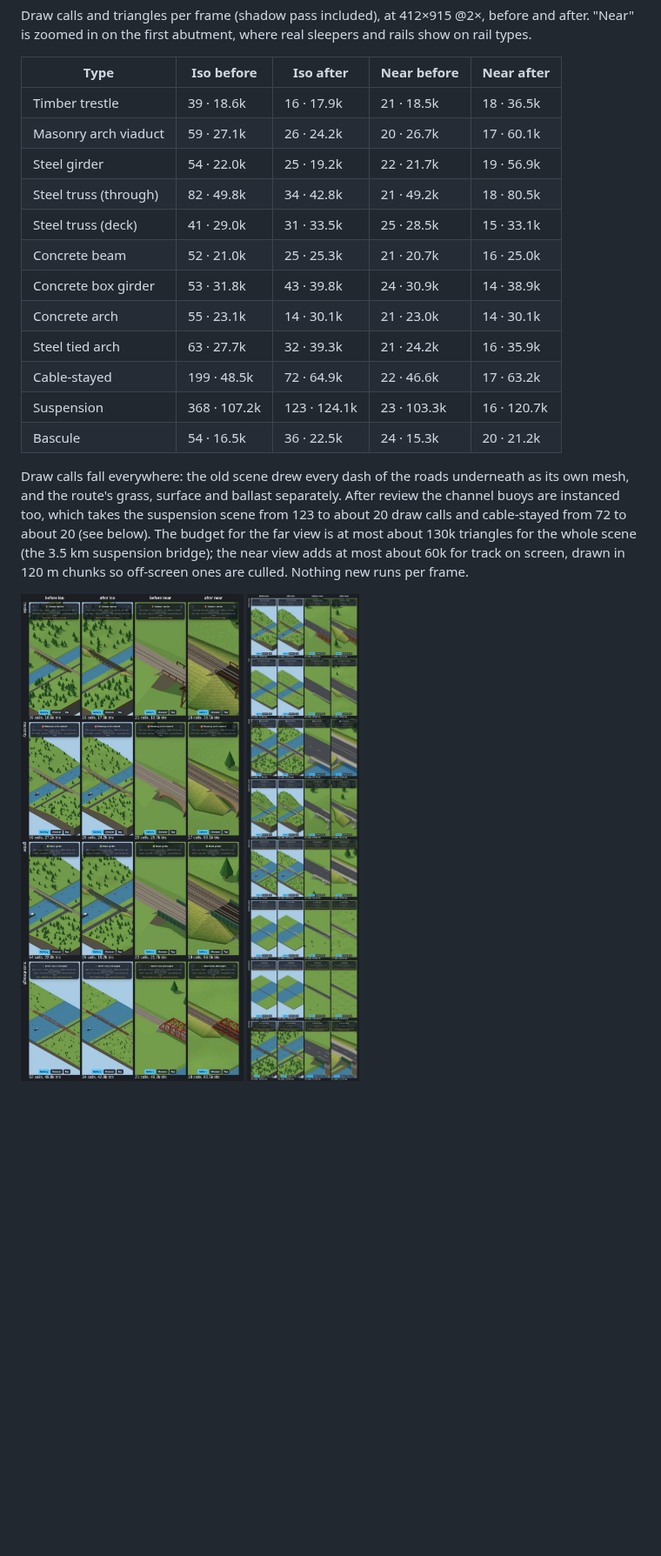
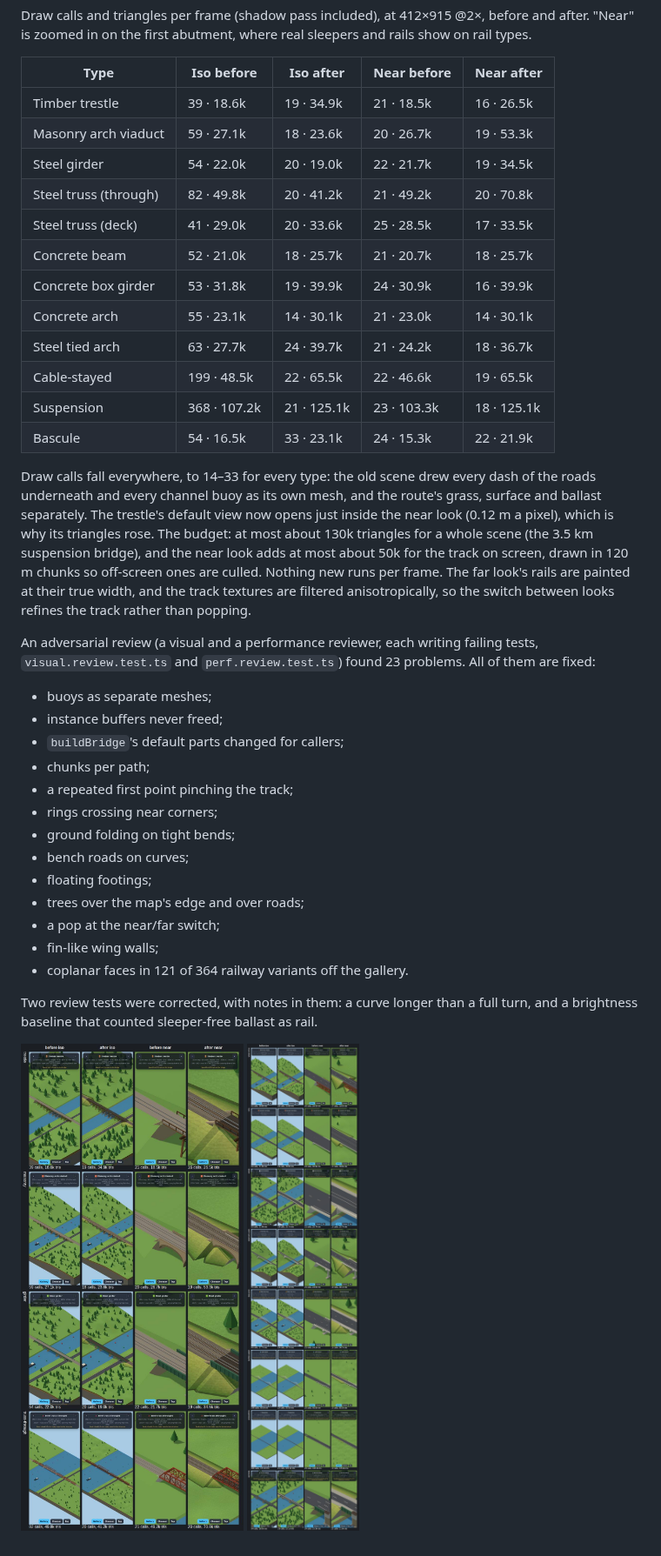
Before and after one commit to Libra-RobBaldwin/gamex, a Markdown page: docs/reports/bridges.md, the part around the change. Shown at 87% size. Drawn GitHub-style; pictures changed too: docs/reports/bridges/track-other.jpg, docs/reports/bridges/track-rail.jpg; blank space fills up the shorter version.

Commit message:
Bridges: final before and after numbers and contact sheets
Co-Authored-By: Claude Opus 5.5 <noreply@anthropic.com>
Claude-Session: https://claude.ai/code/session_017X98YbhdPPReFEcpyd4diZ

```diff
--- a/docs/reports/bridges.md
+++ b/docs/reports/bridges.md
@@ -197,26 +197,47 @@ Draw calls and triangles per frame (shadow pass included), at 412×915 @2×, bef
 
 | Type | Iso before | Iso after | Near before | Near after |
 |---|---|---|---|---|
-| Timber trestle | 39 · 18.6k | 16 · 17.9k | 21 · 18.5k | 18 · 36.5k |
-| Masonry arch viaduct | 59 · 27.1k | 26 · 24.2k | 20 · 26.7k | 17 · 60.1k |
-| Steel girder | 54 · 22.0k | 25 · 19.2k | 22 · 21.7k | 19 · 56.9k |
-| Steel truss (through) | 82 · 49.8k | 34 · 42.8k | 21 · 49.2k | 18 · 80.5k |
-| Steel truss (deck) | 41 · 29.0k | 31 · 33.5k | 25 · 28.5k | 15 · 33.1k |
-| Concrete beam | 52 · 21.0k | 25 · 25.3k | 21 · 20.7k | 16 · 25.0k |
-| Concrete box girder | 53 · 31.8k | 43 · 39.8k | 24 · 30.9k | 14 · 38.9k |
+| Timber trestle | 39 · 18.6k | 19 · 34.9k | 21 · 18.5k | 16 · 26.5k |
+| Masonry arch viaduct | 59 · 27.1k | 18 · 23.6k | 20 · 26.7k | 19 · 53.3k |
+| Steel girder | 54 · 22.0k | 20 · 19.0k | 22 · 21.7k | 19 · 34.5k |
+| Steel truss (through) | 82 · 49.8k | 20 · 41.2k | 21 · 49.2k | 20 · 70.8k |
+| Steel truss (deck) | 41 · 29.0k | 20 · 33.6k | 25 · 28.5k | 17 · 33.5k |
+| Concrete beam | 52 · 21.0k | 18 · 25.7k | 21 · 20.7k | 18 · 25.7k |
+| Concrete box girder | 53 · 31.8k | 19 · 39.9k | 24 · 30.9k | 16 · 39.9k |
 | Concrete arch | 55 · 23.1k | 14 · 30.1k | 21 · 23.0k | 14 · 30.1k |
-| Steel tied arch | 63 · 27.7k | 32 · 39.3k | 21 · 24.2k | 16 · 35.9k |
-| Cable-stayed | 199 · 48.5k | 72 · 64.9k | 22 · 46.6k | 17 · 63.2k |
-| Suspension | 368 · 107.2k | 123 · 124.1k | 23 · 103.3k | 16 · 120.7k |
-| Bascule | 54 · 16.5k | 36 · 22.5k | 24 · 15.3k | 20 · 21.2k |
+| Steel tied arch | 63 · 27.7k | 24 · 39.7k | 21 · 24.2k | 18 · 36.7k |
+| Cable-stayed | 199 · 48.5k | 22 · 65.5k | 22 · 46.6k | 19 · 65.5k |
+| Suspension | 368 · 107.2k | 21 · 125.1k | 23 · 103.3k | 18 · 125.1k |
+| Bascule | 54 · 16.5k | 33 · 23.1k | 24 · 15.3k | 22 · 21.9k |
 
-Draw calls fall everywhere: the old scene drew every dash of the roads underneath as its own
-mesh, and the route's grass, surface and ballast separately. After review the channel buoys are
-instanced too, which takes the suspension scene from 123 to about 20 draw calls and
-cable-stayed from 72 to about 20 (see below). The budget for the far view is
-at most about 130k triangles for the whole scene (the 3.5 km suspension bridge); the near view
-adds at most about 60k for track on screen, drawn in 120 m chunks so off-screen ones are culled.
-Nothing new runs per frame.
+Draw calls fall everywhere, to 14–33 for every type: the old scene drew every dash of the roads
+underneath and every channel buoy as its own mesh, and the route's grass, surface and ballast
+separately. The trestle's default view now opens just inside the near look (0.12 m a pixel),
+which is why its triangles rose. The budget: at most about 130k triangles for a whole scene
+(the 3.5 km suspension bridge), and the near look adds at most about 50k for the track on
+screen, drawn in 120 m chunks so off-screen ones are culled. Nothing new runs per frame. The
+far look's rails are painted at their true width, and the track textures are filtered
+anisotropically, so the switch between looks refines the track rather than popping.
+
+An adversarial review (a visual and a performance reviewer, each writing failing tests,
+`visual.review.test.ts` and `perf.review.test.ts`) found 23 problems. All of them are fixed:
+
+- buoys as separate meshes;
+- instance buffers never freed;
+- `buildBridge`'s default parts changed for callers;
+- chunks per path;
+- a repeated first point pinching the track;
+- rings crossing near corners;
+- ground folding on tight bends;
+- bench roads on curves;
+- floating footings;
+- trees over the map's edge and over roads;
+- a pop at the near/far switch;
+- fin-like wing walls;
+- coplanar faces in 121 of 364 railway variants off the gallery.
+
+Two review tests were corrected, with notes in them: a curve longer than a full turn, and a
+brightness baseline that counted sleeper-free ballast as rail.
 
 ![Rail types, before and after](bridges/track-rail.jpg)
 ![Other types, before and after](bridges/track-other.jpg)
```
